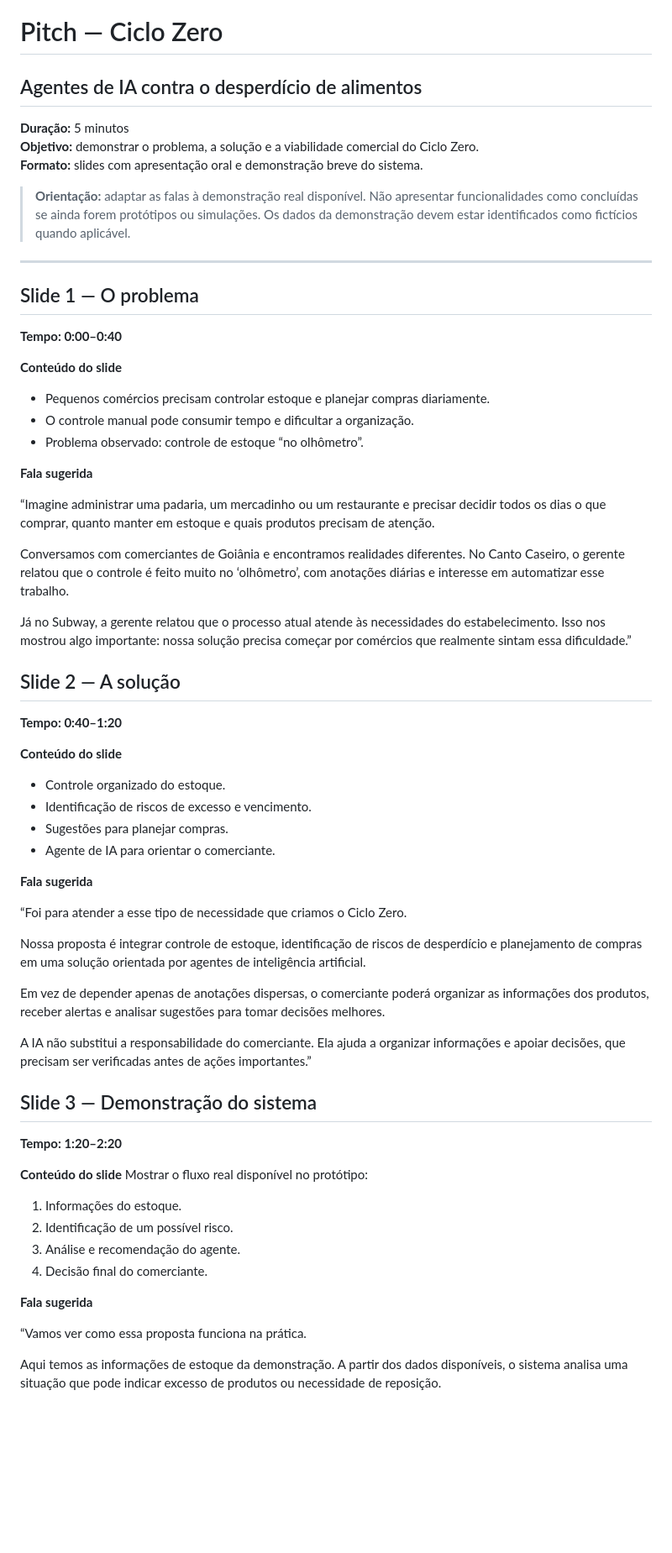
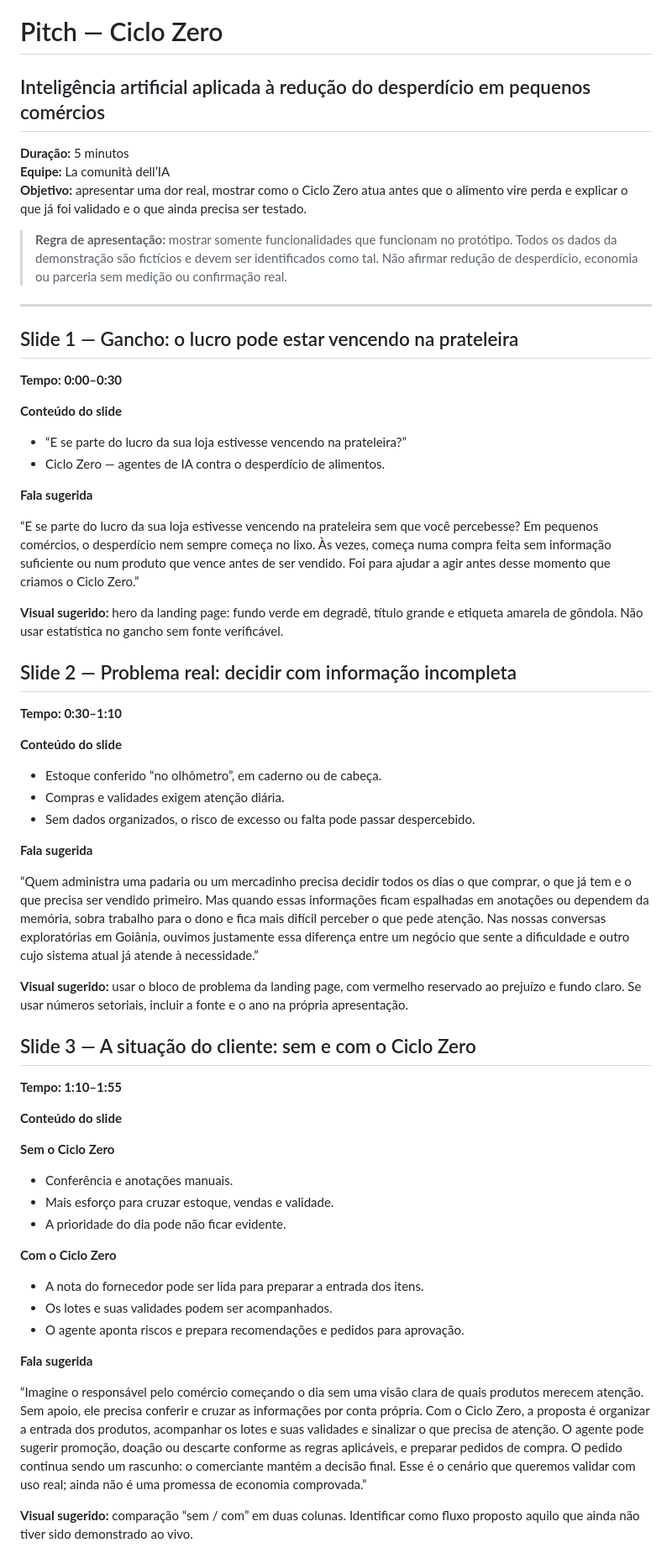
Before and after one commit to arthurarroyo101-lgtm/Ciclo-zero, a Markdown page: docs/PITCH.md, the part around one of its changes. Shown at 84% size. Drawn GitHub-style; blank space fills up the shorter version.

```diff
--- a/docs/PITCH.md
+++ b/docs/PITCH.md
@@ -1,62 +1,59 @@
 # Pitch — Ciclo Zero
-## Agentes de IA contra o desperdício de alimentos
+## Inteligência artificial aplicada à redução do desperdício em pequenos comércios
 
 **Duração:** 5 minutos
-**Objetivo:** demonstrar o problema, a solução e a viabilidade comercial do Ciclo Zero.
-**Formato:** slides com apresentação oral e demonstração breve do sistema.
+**Equipe:** La comunità dell’IA
+**Objetivo:** apresentar uma dor real, mostrar como o Ciclo Zero atua antes que o alimento vire perda e explicar o que já foi validado e o que ainda precisa ser testado.
 
-> **Orientação:** adaptar as falas à demonstração real disponível. Não apresentar funcionalidades como concluídas se ainda forem protótipos ou simulações. Os dados da demonstração devem estar identificados como fictícios quando aplicável.
+> **Regra de apresentação:** mostrar somente funcionalidades que funcionam no protótipo. Todos os dados da demonstração são fictícios e devem ser identificados como tal. Não afirmar redução de desperdício, economia ou parceria sem medição ou confirmação real.
 
 ---
 
-## Slide 1 — O problema
-**Tempo: 0:00–0:40**
+## Slide 1 — Gancho: o lucro pode estar vencendo na prateleira
+**Tempo: 0:00–0:30**
 
 **Conteúdo do slide**
-- Pequenos comércios precisam controlar estoque e planejar compras diariamente.
-- O controle manual pode consumir tempo e dificultar a organização.
-- Problema observado: controle de estoque “no olhômetro”.
+- “E se parte do lucro da sua loja estivesse vencendo na prateleira?”
+- Ciclo Zero — agentes de IA contra o desperdício de alimentos.
 
 **Fala sugerida**
 
-“Imagine administrar uma padaria, um mercadinho ou um restaurante e precisar decidir todos os dias o que comprar, quanto manter em estoque e quais produtos precisam de atenção.
+“E se parte do lucro da sua loja estivesse vencendo na prateleira sem que você percebesse? Em pequenos comércios, o desperdício nem sempre começa no lixo. Às vezes, começa numa compra feita sem informação suficiente ou num produto que vence antes de ser vendido. Foi para ajudar a agir antes desse momento que criamos o Ciclo Zero.”
 
-Conversamos com comerciantes de Goiânia e encontramos realidades diferentes. No Canto Caseiro, o gerente relatou que o controle é feito muito no ‘olhômetro’, com anotações diárias e interesse em automatizar esse trabalho.
+**Visual sugerido:** hero da landing page: fundo verde em degradê, título grande e etiqueta amarela de gôndola. Não usar estatística no gancho sem fonte verificável.
 
-Já no Subway, a gerente relatou que o processo atual atende às necessidades do estabelecimento. Isso nos mostrou algo importante: nossa solução precisa começar por comércios que realmente sintam essa dificuldade.”
-
-## Slide 2 — A solução
-**Tempo: 0:40–1:20**
+## Slide 2 — Problema real: decidir com informação incompleta
+**Tempo: 0:30–1:10**
 
 **Conteúdo do slide**
-- Controle organizado do estoque.
-- Identificação de riscos de excesso e vencimento.
-- Sugestões para planejar compras.
-- Agente de IA para orientar o comerciante.
+- Estoque conferido “no olhômetro”, em caderno ou de cabeça.
+- Compras e validades exigem atenção diária.
+- Sem dados organizados, o risco de excesso ou falta pode passar despercebido.
 
 **Fala sugerida**
 
-“Foi para atender a esse tipo de necessidade que criamos o Ciclo Zero.
+“Quem administra uma padaria ou um mercadinho precisa decidir todos os dias o que comprar, o que já tem e o que precisa ser vendido primeiro. Mas quando essas informações ficam espalhadas em anotações ou dependem da memória, sobra trabalho para o dono e fica mais difícil perceber o que pede atenção. Nas nossas conversas exploratórias em Goiânia, ouvimos justamente essa diferença entre um negócio que sente a dificuldade e outro cujo sistema atual já atende à necessidade.”
 
-Nossa proposta é integrar controle de estoque, identificação de riscos de desperdício e planejamento de compras em uma solução orientada por agentes de inteligência artificial.
+**Visual sugerido:** usar o bloco de problema da landing page, com vermelho reservado ao prejuízo e fundo claro. Se usar números setoriais, incluir a fonte e o ano na própria apresentação.
 
-Em vez de depender apenas de anotações dispersas, o comerciante poderá organizar as informações dos produtos, receber alertas e analisar sugestões para tomar decisões melhores.
-
-A IA não substitui a responsabilidade do comerciante. Ela ajuda a organizar informações e apoiar decisões, que precisam ser verificadas antes de ações importantes.”
-
-## Slide 3 — Demonstração do sistema
-**Tempo: 1:20–2:20**
+## Slide 3 — A situação do cliente: sem e com o Ciclo Zero
+**Tempo: 1:10–1:55**
 
 **Conteúdo do slide**
-Mostrar o fluxo real disponível no protótipo:
-1. Informações do estoque.
-2. Identificação de um possível risco.
-3. Análise e recomendação do agente.
-4. Decisão final do comerciante.
+
+**Sem o Ciclo Zero**
+- Conferência e anotações manuais.
+- Mais esforço para cruzar estoque, vendas e validade.
+- A prioridade do dia pode não ficar evidente.
+
+**Com o Ciclo Zero**
+- A nota do fornecedor pode ser lida para preparar a entrada dos itens.
+- Os lotes e suas validades podem ser acompanhados.
+- O agente aponta riscos e prepara recomendações e pedidos para aprovação.
 
 **Fala sugerida**
 
-“Vamos ver como essa proposta funciona na prática.
+“Imagine o responsável pelo comércio começando o dia sem uma visão clara de quais produtos merecem atenção. Sem apoio, ele precisa conferir e cruzar as informações por conta própria. Com o Ciclo Zero, a proposta é organizar a entrada dos produtos, acompanhar os lotes e suas validades e sinalizar o que precisa de atenção. O agente pode sugerir promoção, doação ou descarte conforme as regras aplicáveis, e preparar pedidos de compra. O pedido continua sendo um rascunho: o comerciante mantém a decisão final. Esse é o cenário que queremos validar com uso real; ainda não é uma promessa de economia comprovada.”
 
-Aqui temos as informações de estoque da demonstração. A partir dos dados disponíveis, o sistema analisa uma situação que pode indicar excesso de produtos ou necessidade de reposição.
+**Visual sugerido:** comparação “sem / com” em duas colunas. Identificar como fluxo proposto aquilo que ainda não tiver sido demonstrado ao vivo.
 
```
Also changed, not shown: other parts of docs/PITCH.md (+46 -66 lines).
